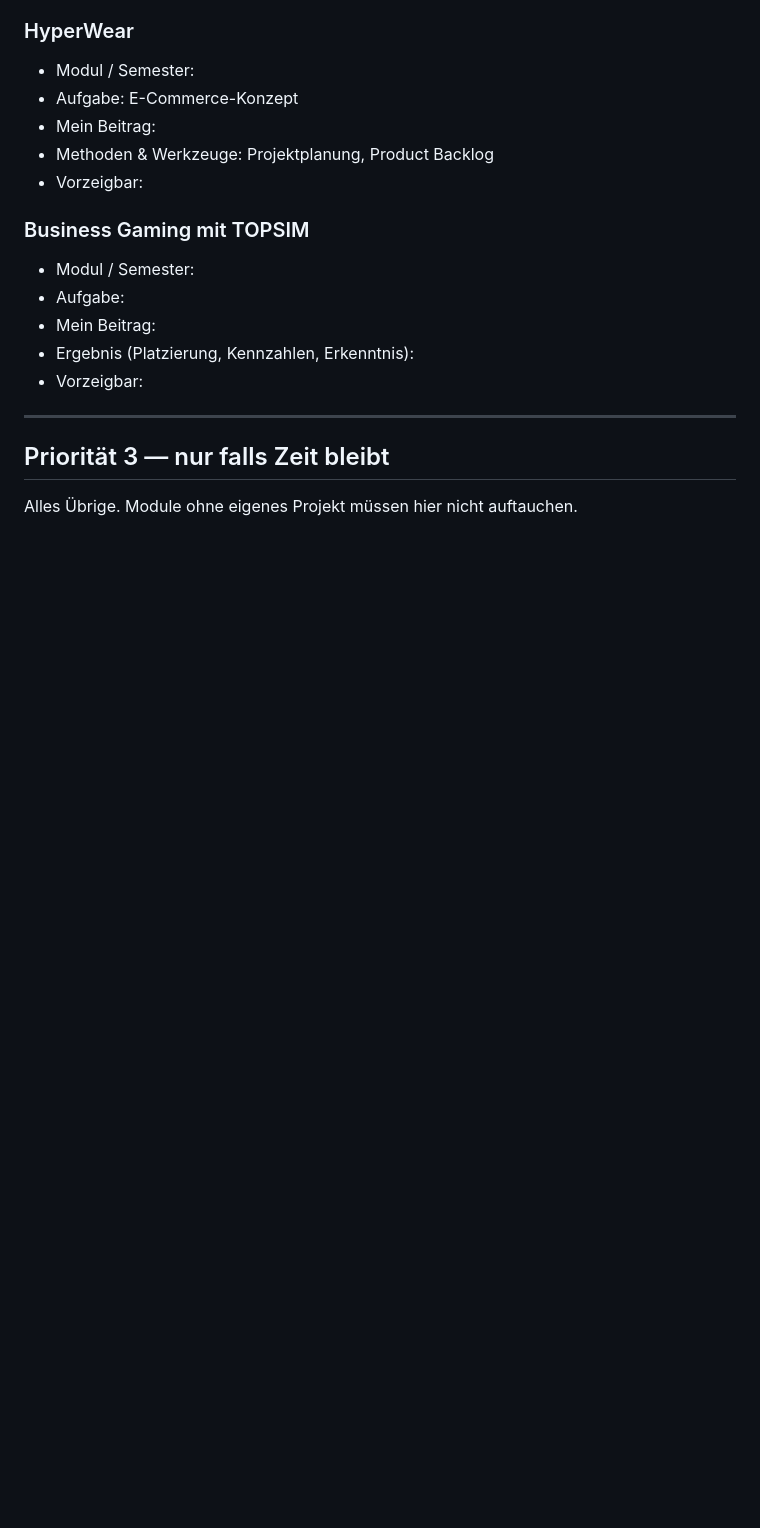
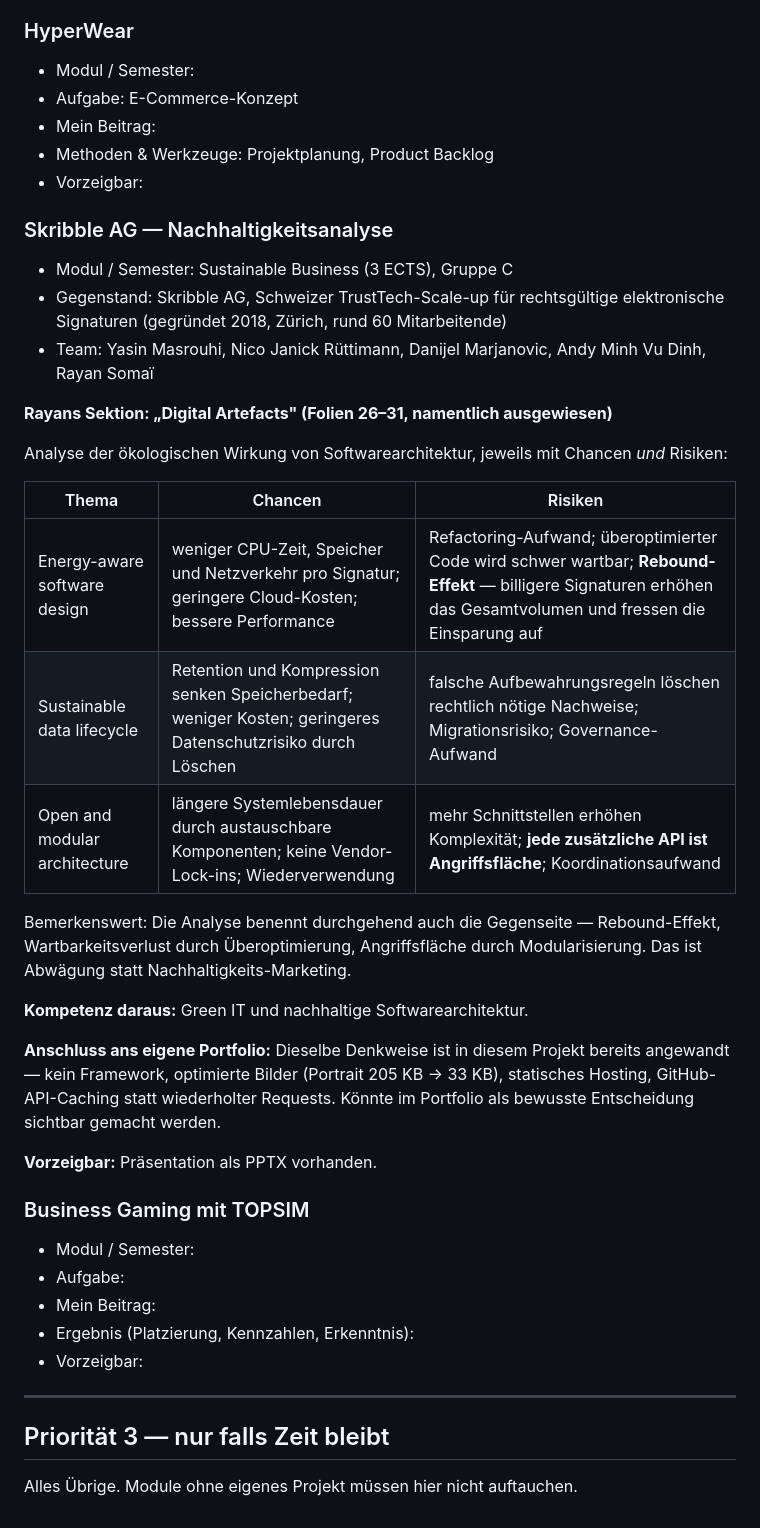
Before and after one commit to rayansomai03/portfolie-page, a Markdown page: data/inhalte.md, the part around the change. GitHub-like rendering; blank space fills up the shorter version.

Commit message:
docs: add the Skribble sustainability analysis from Sustainable Business
Rayan's named section covers the ecological impact of software architecture:
energy-aware design, data lifecycle and modular architecture, each weighed with
its downsides including rebound effects and added attack surface.

Adds green IT as a competence and connects to choices already made in this
portfolio, such as no framework and optimised assets.

Co-Authored-By: Claude Opus 5 <noreply@anthropic.com>
Claude-Session: https://claude.ai/code/session_01EWRzAor4xQzR7uQjYnz1C8

```diff
--- a/data/inhalte.md
+++ b/data/inhalte.md
@@ -258,6 +258,37 @@ Aufzählung der eigenen Leistung ist stärker und belegbar.
 - Methoden & Werkzeuge: Projektplanung, Product Backlog
 - Vorzeigbar:
 
+### Skribble AG — Nachhaltigkeitsanalyse
+- Modul / Semester: Sustainable Business (3 ECTS), Gruppe C
+- Gegenstand: Skribble AG, Schweizer TrustTech-Scale-up für rechtsgültige
+  elektronische Signaturen (gegründet 2018, Zürich, rund 60 Mitarbeitende)
+- Team: Yasin Masrouhi, Nico Janick Rüttimann, Danijel Marjanovic,
+  Andy Minh Vu Dinh, Rayan Somaï
+
+**Rayans Sektion: „Digital Artefacts" (Folien 26–31, namentlich ausgewiesen)**
+
+Analyse der ökologischen Wirkung von Softwarearchitektur, jeweils mit Chancen
+*und* Risiken:
+
+| Thema | Chancen | Risiken |
+|---|---|---|
+| Energy-aware software design | weniger CPU-Zeit, Speicher und Netzverkehr pro Signatur; geringere Cloud-Kosten; bessere Performance | Refactoring-Aufwand; überoptimierter Code wird schwer wartbar; **Rebound-Effekt** — billigere Signaturen erhöhen das Gesamtvolumen und fressen die Einsparung auf |
+| Sustainable data lifecycle | Retention und Kompression senken Speicherbedarf; weniger Kosten; geringeres Datenschutzrisiko durch Löschen | falsche Aufbewahrungsregeln löschen rechtlich nötige Nachweise; Migrationsrisiko; Governance-Aufwand |
+| Open and modular architecture | längere Systemlebensdauer durch austauschbare Komponenten; keine Vendor-Lock-ins; Wiederverwendung | mehr Schnittstellen erhöhen Komplexität; **jede zusätzliche API ist Angriffsfläche**; Koordinationsaufwand |
+
+Bemerkenswert: Die Analyse benennt durchgehend auch die Gegenseite — Rebound-Effekt,
+Wartbarkeitsverlust durch Überoptimierung, Angriffsfläche durch Modularisierung.
+Das ist Abwägung statt Nachhaltigkeits-Marketing.
+
+**Kompetenz daraus:** Green IT und nachhaltige Softwarearchitektur.
+
+**Anschluss ans eigene Portfolio:** Dieselbe Denkweise ist in diesem Projekt
+bereits angewandt — kein Framework, optimierte Bilder (Portrait 205 KB → 33 KB),
+statisches Hosting, GitHub-API-Caching statt wiederholter Requests. Könnte im
+Portfolio als bewusste Entscheidung sichtbar gemacht werden.
+
+**Vorzeigbar:** Präsentation als PPTX vorhanden.
+
 ### Business Gaming mit TOPSIM
 - Modul / Semester:
 - Aufgabe:
```
Also changed, not shown: PROJECT_PROGRESS.md (+4 -1 lines).
